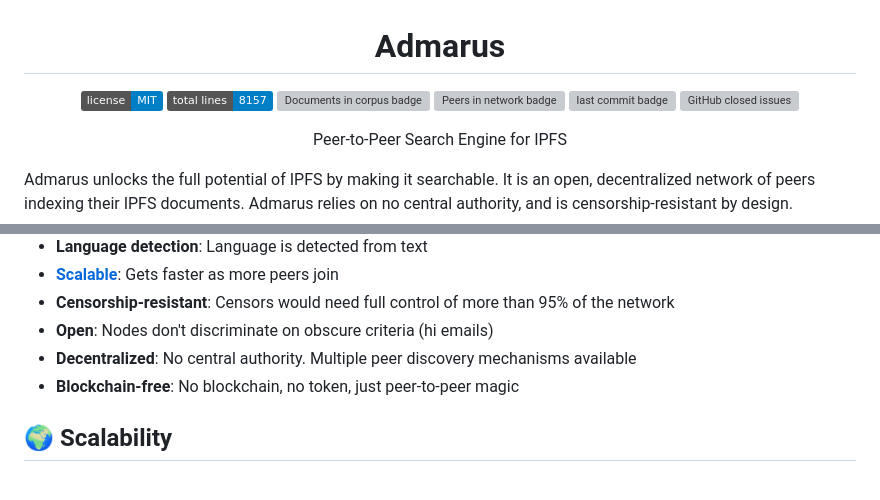
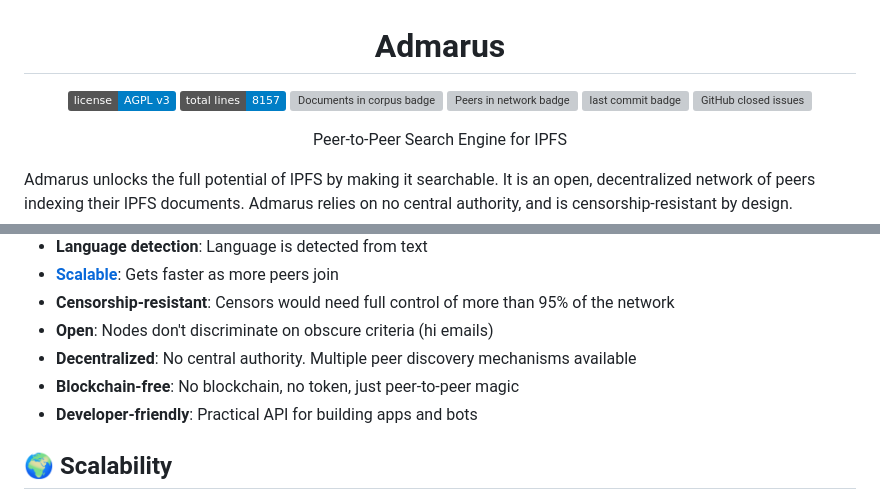
Before and after one commit to Mubelotix/admarus, a Markdown page: README.md, 2 parts joined by grey strips. Drawn GitHub-style; badges without logos; grey boxes are pictures that could not be loaded.

```diff
--- a/README.md
+++ b/README.md
@@ -1,7 +1,7 @@
 <h1 align="center">Admarus</h1>
 
 <p align="center">
-    <a href="https://opensource.org/licenses/MIT"><img src="https://img.shields.io/badge/license-MIT-blue" alt="License: MIT"/></a>
+    <a href="https://opensource.org/licenses/agpl-v3"><img src="https://img.shields.io/badge/license-AGPL v3-blue" alt="License: AGPL v3"/></a>
     <img alt="Lines of code badge" src="https://img.shields.io/badge/total%20lines-8157-blue">
     <a href="https://census.admarus.net/"><img alt="Documents in corpus badge" src="https://img.shields.io/badge/dynamic/json?url=https%3A%2F%2Fcensus.admarus.net%2Fapi%2Fv0%2Fstats&query=%24.stats_1h.documents&suffix=%20documents&label=corpus&color=purple"></a>
     <a href="https://census.admarus.net/"><img alt="Peers in network badge" src="https://img.shields.io/badge/dynamic/json?url=https%3A%2F%2Fcensus.admarus.net%2Fapi%2Fv0%2Fstats&query=%24.stats_1h.peers&suffix=%20peers&label=network&color=purple"></a>
@@ -32,6 +32,7 @@ Admarus unlocks the full potential of IPFS by making it searchable. It is an ope
 - **Open**: Nodes don't discriminate on obscure criteria (hi emails)
 - **Decentralized**: No central authority. Multiple peer discovery mechanisms available
 - **Blockchain-free**: No blockchain, no token, just peer-to-peer magic
+- **Developer-friendly**: Practical API for building apps and bots
 
 ## 🌍 Scalability
 
```
